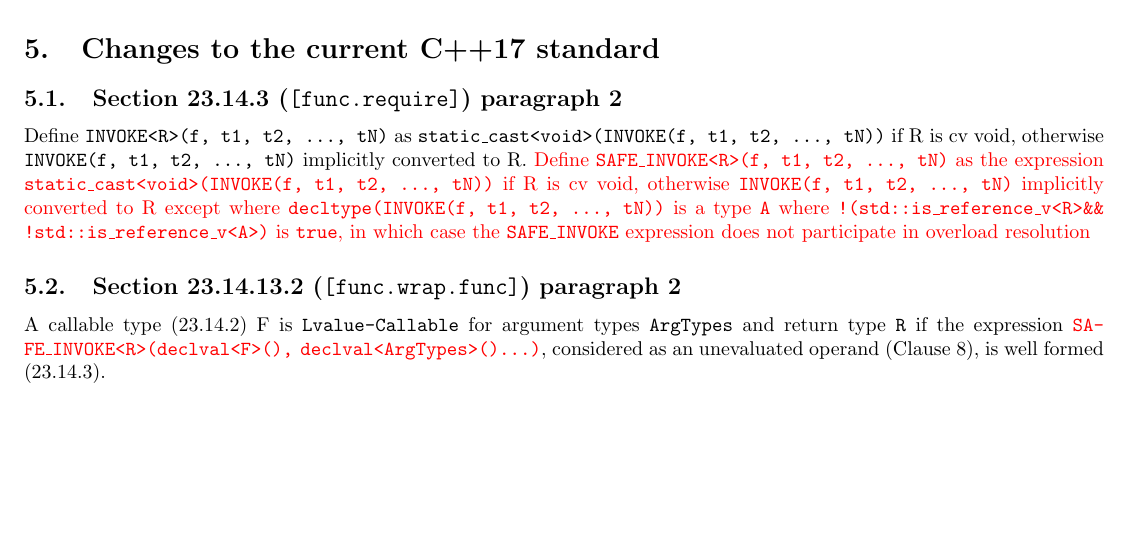
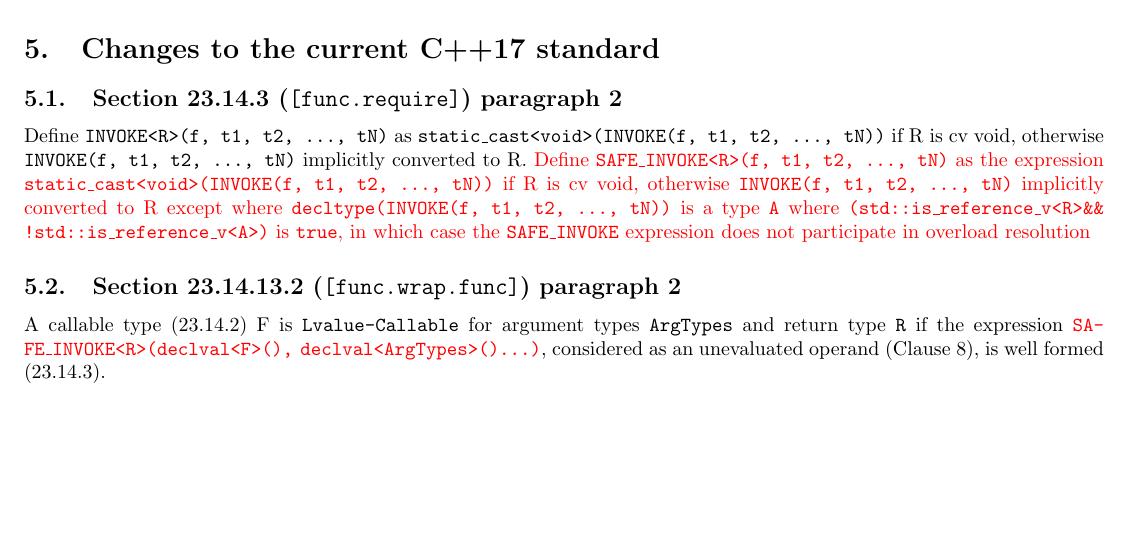
Before and after one commit to aary/std-proposals, a LaTeX document (function_constraints/function_constraints.tex): part of page 2 of 2, cut so that both start at the same text. Compiled offline with pdfLaTeX.

Commit message:
[function_constraints] fixed condition in proposed wording

```diff
--- a/function_constraints/function_constraints.tex
+++ b/function_constraints/function_constraints.tex
@@ -140,7 +140,7 @@ otherwise \texttt{INVOKE(f, t1, t2, ..., tN)} implicitly converted to R.
 expression \texttt{\justify static\_cast<void>(INVOKE(f, t1, t2, ...,
 tN))} if R is cv void, otherwise \texttt{INVOKE(f, t1, t2, ..., tN)}
 implicitly converted to R except where \texttt{decltype(INVOKE(f, t1, t2,
-..., tN))} is a type \texttt{A} where \texttt{!(std::is\_reference\_v<R> \&\&
+..., tN))} is a type \texttt{A} where \texttt{(std::is\_reference\_v<R> \&\&
 !std::is\_reference\_v<A>)} is \texttt{true}, in which case the
 \texttt{SAFE\_INVOKE} expression does not participate in overload resolution}
 
```
Also changed, not shown: function_constraints/doc.pdf.
